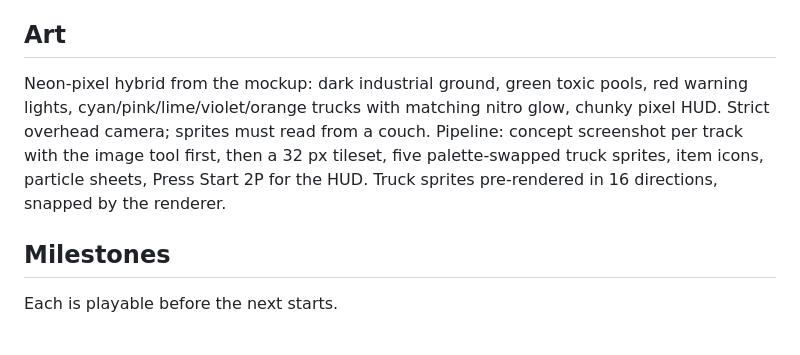
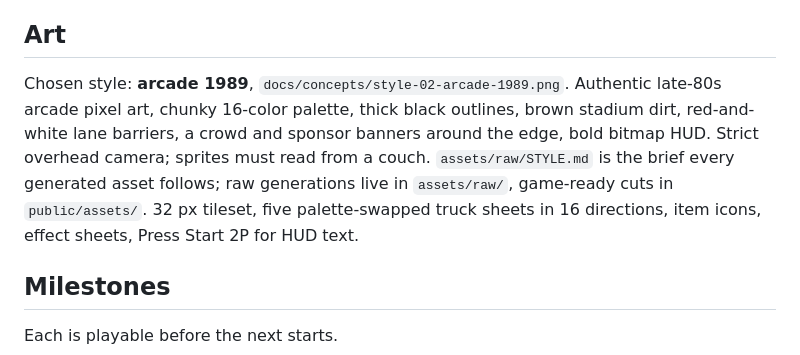
Before and after one commit to andeplane/fuse-drivers, a Markdown page: PLAN.md, the part around the change. Rendered like a GitHub page.

```diff
--- a/PLAN.md
+++ b/PLAN.md
@@ -40,7 +40,7 @@ Mirror and reverse variants triple the count at build time.
 
 ## Art
 
-Neon-pixel hybrid from the mockup: dark industrial ground, green toxic pools, red warning lights, cyan/pink/lime/violet/orange trucks with matching nitro glow, chunky pixel HUD. Strict overhead camera; sprites must read from a couch. Pipeline: concept screenshot per track with the image tool first, then a 32 px tileset, five palette-swapped truck sprites, item icons, particle sheets, Press Start 2P for the HUD. Truck sprites pre-rendered in 16 directions, snapped by the renderer.
+Chosen style: **arcade 1989**, `docs/concepts/style-02-arcade-1989.png`. Authentic late-80s arcade pixel art, chunky 16-color palette, thick black outlines, brown stadium dirt, red-and-white lane barriers, a crowd and sponsor banners around the edge, bold bitmap HUD. Strict overhead camera; sprites must read from a couch. `assets/raw/STYLE.md` is the brief every generated asset follows; raw generations live in `assets/raw/`, game-ready cuts in `public/assets/`. 32 px tileset, five palette-swapped truck sheets in 16 directions, item icons, effect sheets, Press Start 2P for HUD text.
 
 ## Milestones
 
```
Also changed, not shown: assets/raw/STYLE.md (added, +16 -0 lines), docs/adr/003-track-data-model.md (+1 -0 lines).
